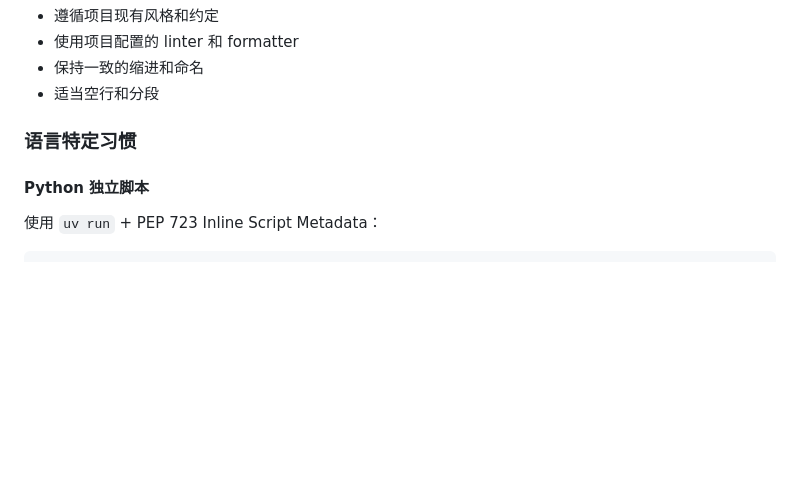
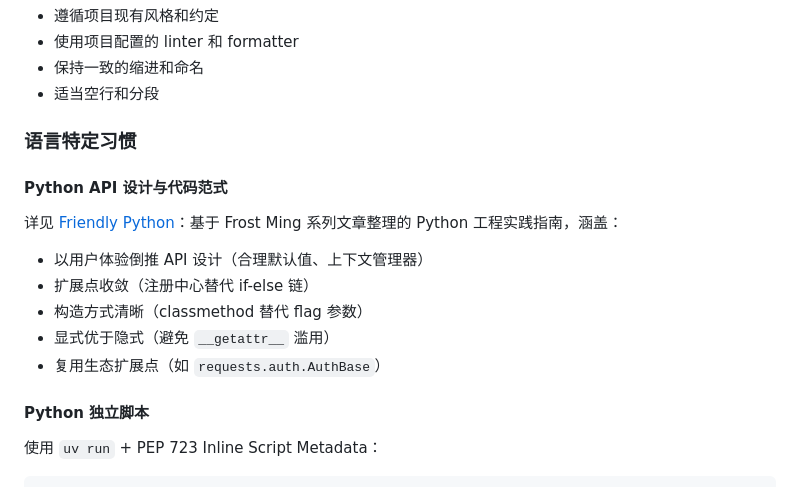
Before and after one commit to specter119/dotfiles, a Markdown page: opencode/config/AGENTS.md, the part around the change. Rendered like a GitHub page; blank space fills up the shorter version.

Commit message:
add friendly python

```diff
--- a/opencode/config/AGENTS.md
+++ b/opencode/config/AGENTS.md
@@ -172,6 +172,16 @@
 
 ### 语言特定习惯
 
+#### Python API 设计与代码范式
+
+详见 [Friendly Python](./friendly_python.md)：基于 Frost Ming 系列文章整理的 Python 工程实践指南，涵盖：
+
+- 以用户体验倒推 API 设计（合理默认值、上下文管理器）
+- 扩展点收敛（注册中心替代 if-else 链）
+- 构造方式清晰（classmethod 替代 flag 参数）
+- 显式优于隐式（避免 `__getattr__` 滥用）
+- 复用生态扩展点（如 `requests.auth.AuthBase`）
+
 #### Python 独立脚本
 
 使用 `uv run` + PEP 723 Inline Script Metadata：
```
Also changed, not shown: opencode/config/friendly_python.md (added, +286 -0 lines).
